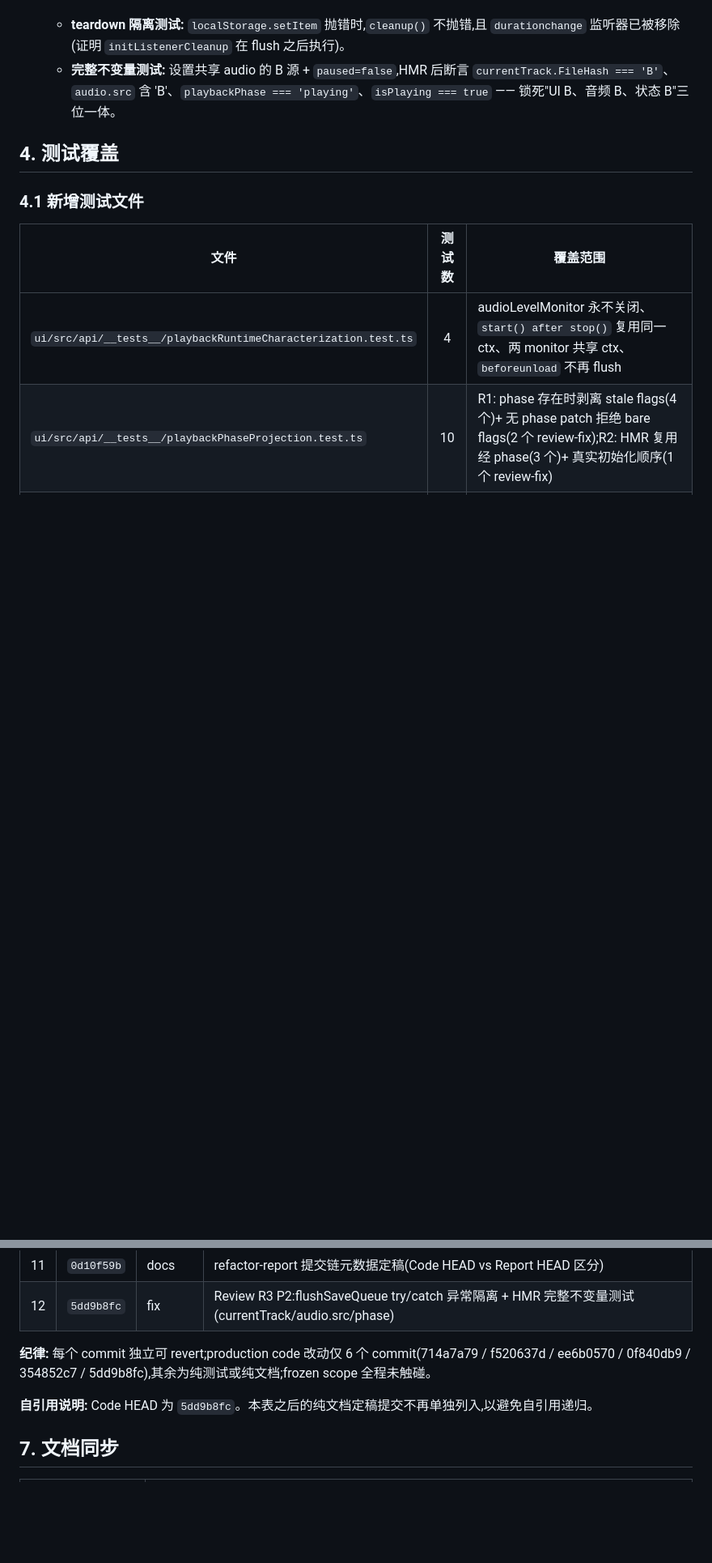
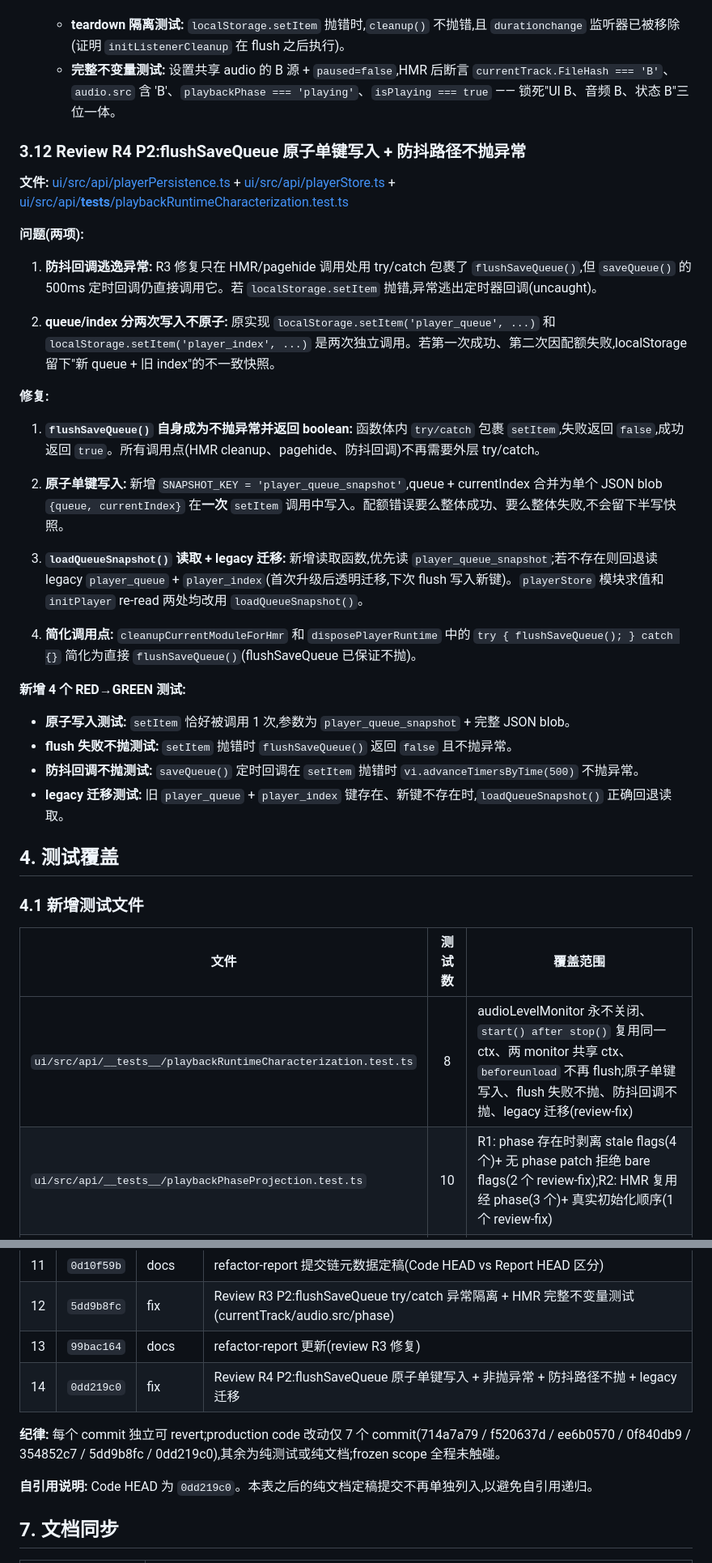
Before and after one commit to Ningbottle/BottlePlayer, a Markdown page: docs/wiki/refactor-report.md, 2 parts joined by grey strips. Shown at 81% size. GitHub-like rendering; blank space fills up the shorter version.

Commit message:
docs(playback): update refactor-report with review R4 atomic persistence fix

```diff
--- a/docs/wiki/refactor-report.md
+++ b/docs/wiki/refactor-report.md
@@ -242,13 +242,39 @@ if (typeof window !== 'undefined') {
    - **teardown 隔离测试:** `localStorage.setItem` 抛错时,`cleanup()` 不抛错,且 `durationchange` 监听器已被移除(证明 `initListenerCleanup` 在 flush 之后执行)。
    - **完整不变量测试:** 设置共享 audio 的 B 源 + `paused=false`,HMR 后断言 `currentTrack.FileHash === 'B'`、`audio.src` 含 'B'、`playbackPhase === 'playing'`、`isPlaying === true` —— 锁死"UI B、音频 B、状态 B"三位一体。
 
+### 3.12 Review R4 P2:flushSaveQueue 原子单键写入 + 防抖路径不抛异常
+
+**文件:** [ui/src/api/playerPersistence.ts](../../ui/src/api/playerPersistence.ts) + [ui/src/api/playerStore.ts](../../ui/src/api/playerStore.ts) + [ui/src/api/__tests__/playbackRuntimeCharacterization.test.ts](../../ui/src/api/__tests__/playbackRuntimeCharacterization.test.ts)
+
+**问题(两项):**
+
+1. **防抖回调逃逸异常:** R3 修复只在 HMR/pagehide 调用处用 try/catch 包裹了 `flushSaveQueue()`,但 `saveQueue()` 的 500ms 定时回调仍直接调用它。若 `localStorage.setItem` 抛错,异常逃出定时器回调(uncaught)。
+
+2. **queue/index 分两次写入不原子:** 原实现 `localStorage.setItem('player_queue', ...)` 和 `localStorage.setItem('player_index', ...)` 是两次独立调用。若第一次成功、第二次因配额失败,localStorage 留下"新 queue + 旧 index"的不一致快照。
+
+**修复:**
+
+1. **`flushSaveQueue()` 自身成为不抛异常并返回 boolean:** 函数体内 `try/catch` 包裹 `setItem`,失败返回 `false`,成功返回 `true`。所有调用点(HMR cleanup、pagehide、防抖回调)不再需要外层 try/catch。
+
+2. **原子单键写入:** 新增 `SNAPSHOT_KEY = 'player_queue_snapshot'`,queue + currentIndex 合并为单个 JSON blob `{queue, currentIndex}` 在**一次** `setItem` 调用中写入。配额错误要么整体成功、要么整体失败,不会留下半写快照。
+
+3. **`loadQueueSnapshot()` 读取 + legacy 迁移:** 新增读取函数,优先读 `player_queue_snapshot`;若不存在则回退读 legacy `player_queue` + `player_index`(首次升级后透明迁移,下次 flush 写入新键)。`playerStore` 模块求值和 `initPlayer` re-read 两处均改用 `loadQueueSnapshot()`。
+
+4. **简化调用点:** `cleanupCurrentModuleForHmr` 和 `disposePlayerRuntime` 中的 `try { flushSaveQueue(); } catch {}` 简化为直接 `flushSaveQueue()`(flushSaveQueue 已保证不抛)。
+
+**新增 4 个 RED→GREEN 测试:**
+   - **原子写入测试:** `setItem` 恰好被调用 1 次,参数为 `player_queue_snapshot` + 完整 JSON blob。
+   - **flush 失败不抛测试:** `setItem` 抛错时 `flushSaveQueue()` 返回 `false` 且不抛异常。
+   - **防抖回调不抛测试:** `saveQueue()` 定时回调在 `setItem` 抛错时 `vi.advanceTimersByTime(500)` 不抛异常。
+   - **legacy 迁移测试:** 旧 `player_queue` + `player_index` 键存在、新键不存在时,`loadQueueSnapshot()` 正确回退读取。
+
 ## 4. 测试覆盖
 
 ### 4.1 新增测试文件
 
 | 文件 | 测试数 | 覆盖范围 |
 |------|:---:|---------|
-| `ui/src/api/__tests__/playbackRuntimeCharacterization.test.ts` | 4 | audioLevelMonitor 永不关闭、`start() after stop()` 复用同一 ctx、两 monitor 共享 ctx、`beforeunload` 不再 flush |
+| `ui/src/api/__tests__/playbackRuntimeCharacterization.test.ts` | 8 | audioLevelMonitor 永不关闭、`start() after stop()` 复用同一 ctx、两 monitor 共享 ctx、`beforeunload` 不再 flush;原子单键写入、flush 失败不抛、防抖回调不抛、legacy 迁移(review-fix) |
 | `ui/src/api/__tests__/playbackPhaseProjection.test.ts` | 10 | R1: phase 存在时剥离 stale flags(4 个)+ 无 phase patch 拒绝 bare flags(2 个 review-fix);R2: HMR 复用经 phase(3 个)+ 真实初始化顺序(1 个 review-fix) |
 | `ui/src/api/__tests__/audioLifecycleOwnership.test.ts` | 4 | R3: dispose 关闭 ctx、dispose 后新建 fresh ctx、dispose idempotent、close() rejection 经 .catch() 吞掉(review-fix) |
 | `ui/src/api/__tests__/hmrQueueFlush.test.ts` | 3 | HMR 队列竞态:500ms debounce 窗口内 HMR,旧模块 flush + 新模块 re-read 一致性(review-fix);flush 异常隔离 teardown(review-fix);完整 UI/audio/phase 不变量锁定(review-fix) |
@@ -299,10 +325,12 @@ if (typeof window !== 'undefined') {
 | 10 | `7ecedd6a` | docs | refactor-report 更新(review R2 修复) |
 | 11 | `0d10f59b` | docs | refactor-report 提交链元数据定稿(Code HEAD vs Report HEAD 区分) |
 | 12 | `5dd9b8fc` | fix | Review R3 P2:flushSaveQueue try/catch 异常隔离 + HMR 完整不变量测试(currentTrack/audio.src/phase) |
+| 13 | `99bac164` | docs | refactor-report 更新(review R3 修复) |
+| 14 | `0dd219c0` | fix | Review R4 P2:flushSaveQueue 原子单键写入 + 非抛异常 + 防抖路径不抛 + legacy 迁移 |
 
-**纪律:** 每个 commit 独立可 revert;production code 改动仅 6 个 commit(714a7a79 / f520637d / ee6b0570 / 0f840db9 / 354852c7 / 5dd9b8fc),其余为纯测试或纯文档;frozen scope 全程未触碰。
+**纪律:** 每个 commit 独立可 revert;production code 改动仅 7 个 commit(714a7a79 / f520637d / ee6b0570 / 0f840db9 / 354852c7 / 5dd9b8fc / 0dd219c0),其余为纯测试或纯文档;frozen scope 全程未触碰。
 
-**自引用说明:** Code HEAD 为 `5dd9b8fc`。本表之后的纯文档定稿提交不再单独列入,以避免自引用递归。
+**自引用说明:** Code HEAD 为 `0dd219c0`。本表之后的纯文档定稿提交不再单独列入,以避免自引用递归。
 
 ## 7. 文档同步
 
```
Also changed, not shown: other parts of docs/wiki/refactor-report.md (+5 -5 lines).
